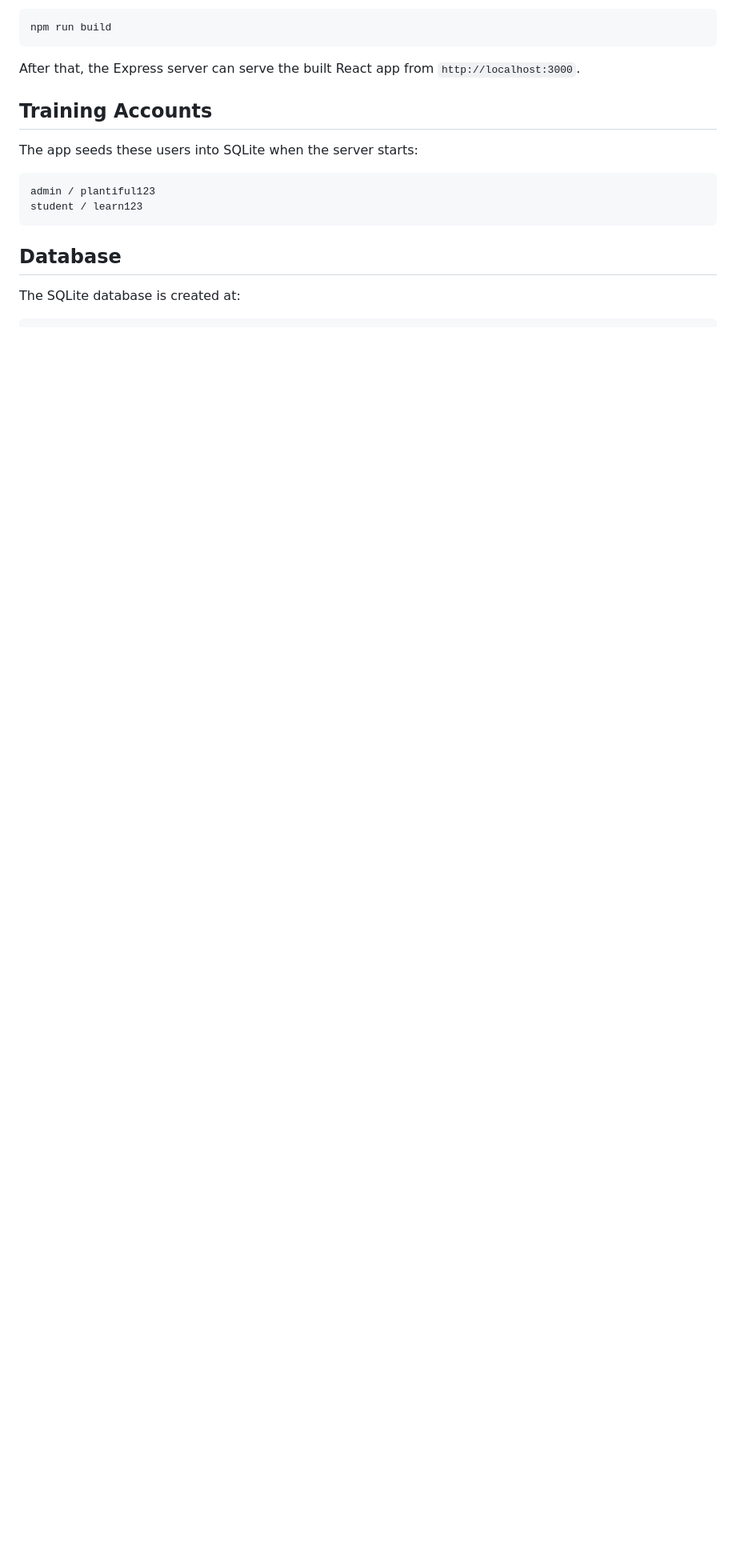
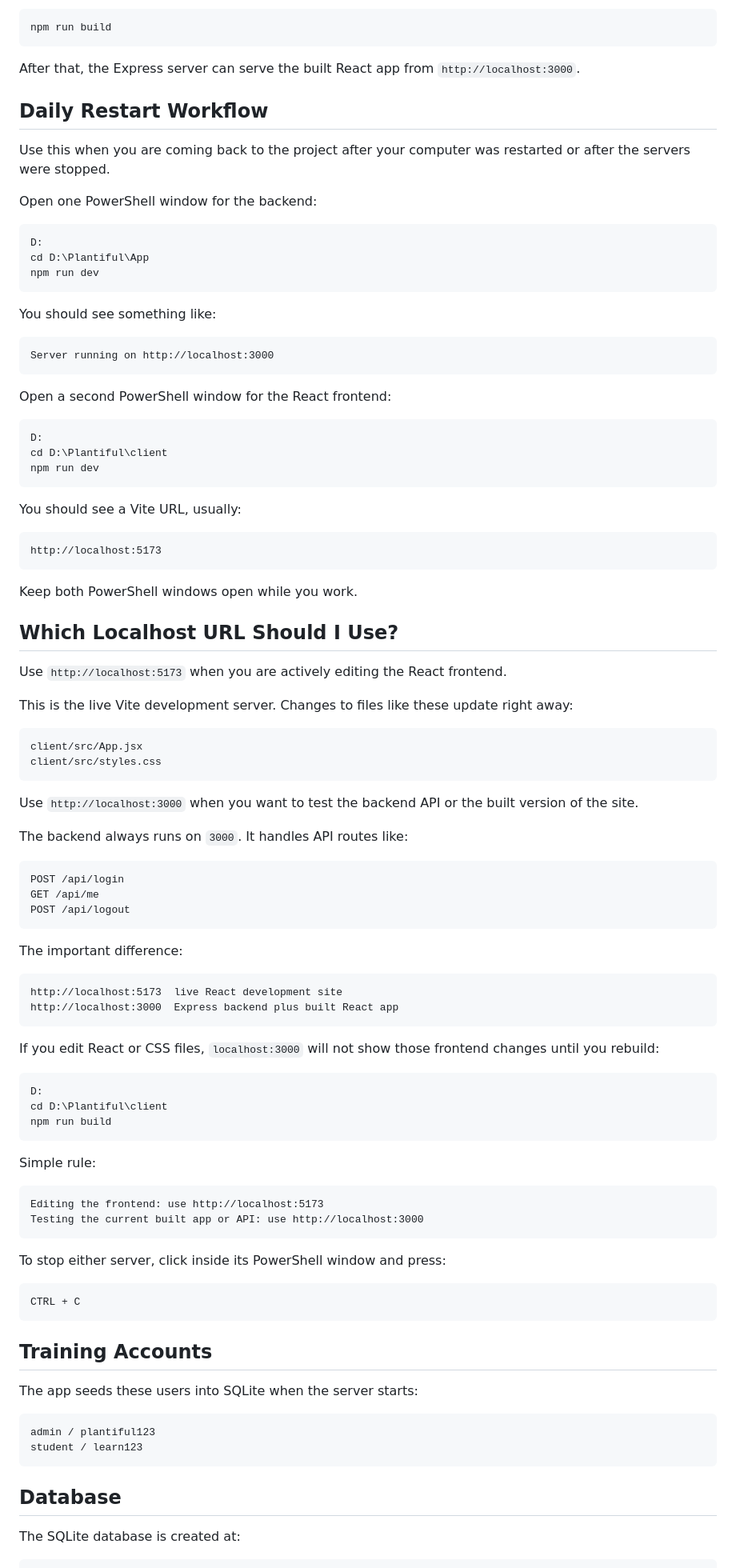
Before and after one commit to AbdiVicenciodelmoral/Plantiful, a Markdown page: README.md, the part around the change. Shown at 80% size. Rendered like a GitHub page; blank space fills up the shorter version.

Commit message:
Document local development workflow

````diff
--- a/README.md
+++ b/README.md
@@ -75,6 +75,89 @@ npm run build
 ```
 
 After that, the Express server can serve the built React app from `http://localhost:3000`.
+
+## Daily Restart Workflow
+
+Use this when you are coming back to the project after your computer was restarted or after the servers were stopped.
+
+Open one PowerShell window for the backend:
+
+```powershell
+D:
+cd D:\Plantiful\App
+npm run dev
+```
+
+You should see something like:
+
+```txt
+Server running on http://localhost:3000
+```
+
+Open a second PowerShell window for the React frontend:
+
+```powershell
+D:
+cd D:\Plantiful\client
+npm run dev
+```
+
+You should see a Vite URL, usually:
+
+```txt
+http://localhost:5173
+```
+
+Keep both PowerShell windows open while you work.
+
+## Which Localhost URL Should I Use?
+
+Use `http://localhost:5173` when you are actively editing the React frontend.
+
+This is the live Vite development server. Changes to files like these update right away:
+
+```txt
+client/src/App.jsx
+client/src/styles.css
+```
+
+Use `http://localhost:3000` when you want to test the backend API or the built version of the site.
+
+The backend always runs on `3000`. It handles API routes like:
+
+```txt
+POST /api/login
+GET /api/me
+POST /api/logout
+```
+
+The important difference:
+
+```txt
+http://localhost:5173  live React development site
+http://localhost:3000  Express backend plus built React app
+```
+
+If you edit React or CSS files, `localhost:3000` will not show those frontend changes until you rebuild:
+
+```powershell
+D:
+cd D:\Plantiful\client
+npm run build
+```
+
+Simple rule:
+
+```txt
+Editing the frontend: use http://localhost:5173
+Testing the current built app or API: use http://localhost:3000
+```
+
+To stop either server, click inside its PowerShell window and press:
+
+```txt
+CTRL + C
+```
 
 ## Training Accounts
 
````
